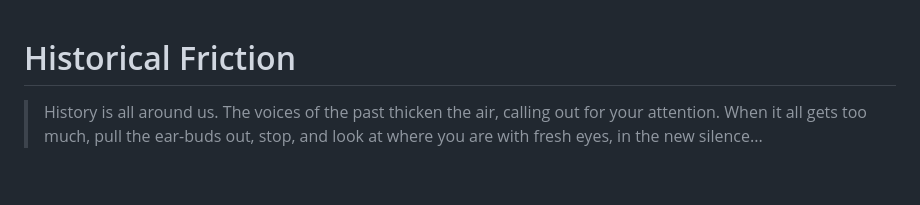
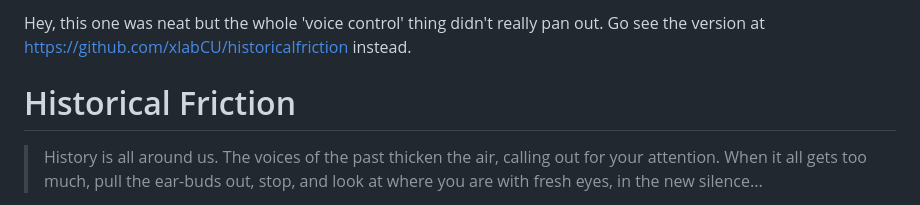
Before and after one commit to shawngraham/historicalfriction, a Markdown page: README.md, the part around the change. Rendered like a GitHub page; blank space fills up the shorter version.

```diff
--- a/README.md
+++ b/README.md
@@ -1,3 +1,7 @@
+Hey, this one was neat but the whole 'voice control' thing didn't really pan out. Go see the version at [https://github.com/xlabCU/historicalfriction](https://github.com/xlabCU/historicalfriction) instead.
+
+
+
 Historical Friction
 ==
 
```
